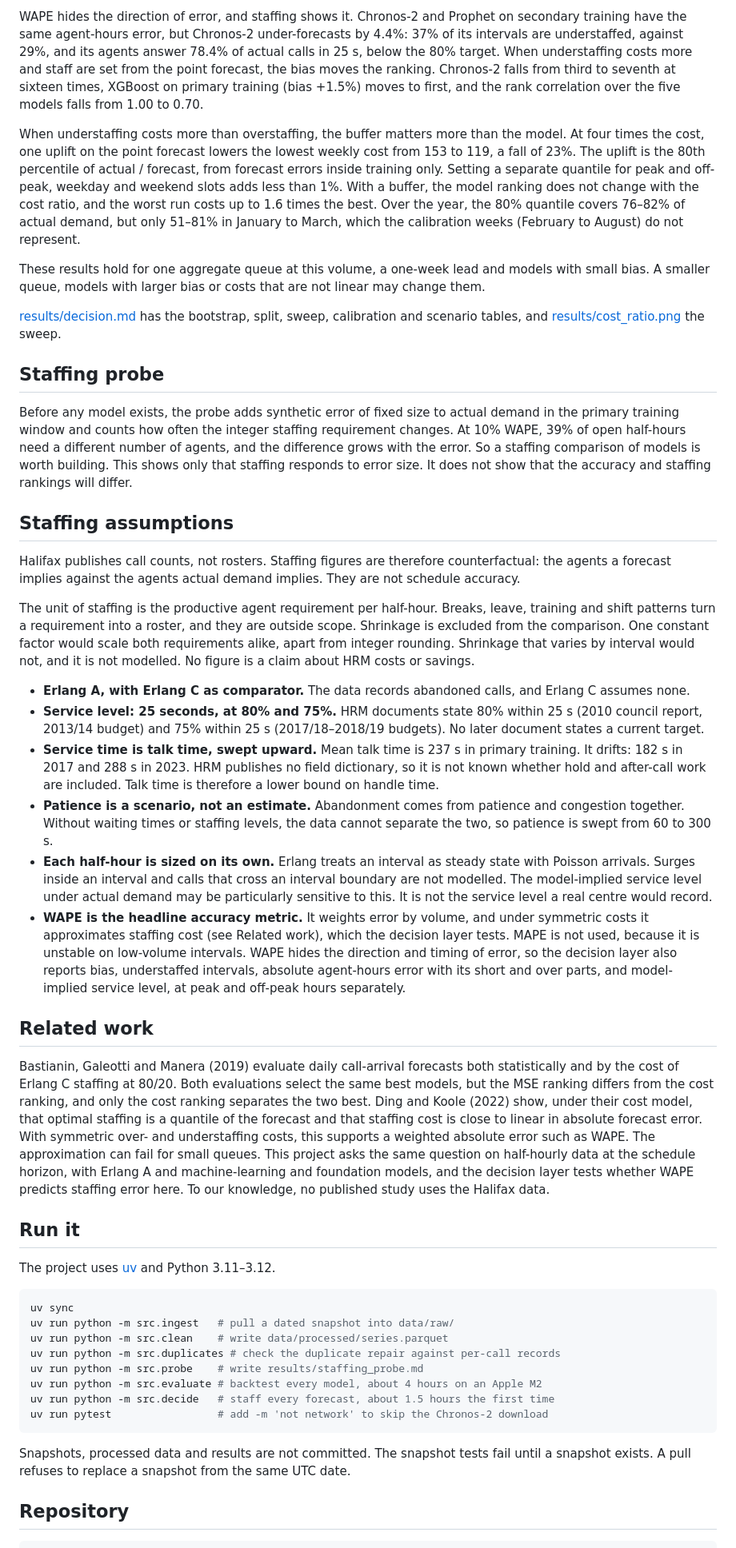
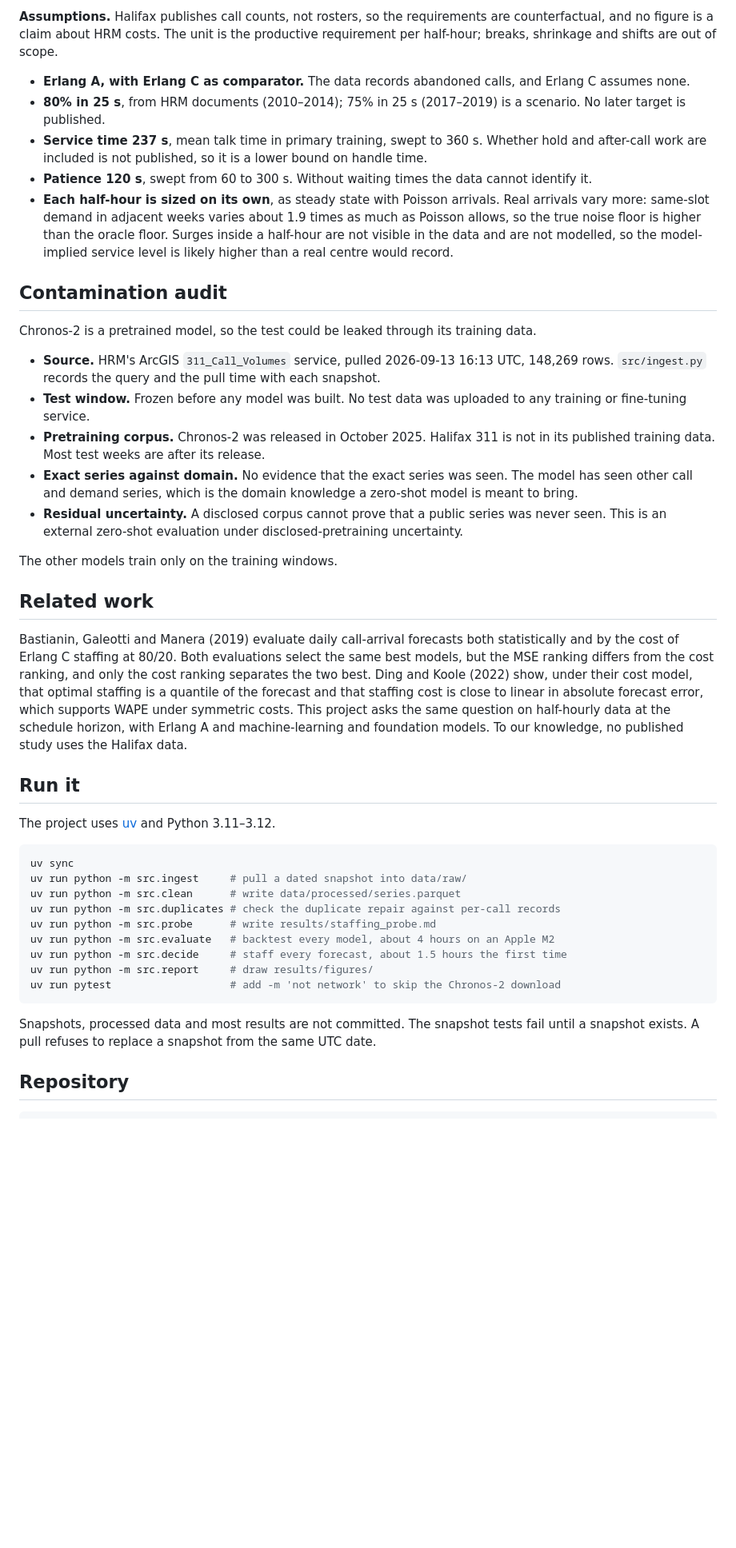
Before and after one commit to Enayat-Hassani/halifax-311-forecasting-staffing, a Markdown page: README.md, the part around one of its changes. Shown at 80% size. Drawn GitHub-style; blank space fills up the shorter version.

````diff
--- a/README.md
+++ b/README.md
@@ -61,31 +80,26 @@ Much of the error cannot be removed. At about 32 calls per open half-hour, an or
-WAPE hides the direction of error, and staffing shows it. Chronos-2 and Prophet on secondary training have the same agent-hours error, but Chronos-2 under-forecasts by 4.4%: 37% of its intervals are understaffed, against 29%, and its agents answer 78.4% of actual calls in 25 s, below the 80% target. When understaffing costs more and staff are set from the point forecast, the bias moves the ranking. Chronos-2 falls from third to seventh at sixteen times, XGBoost on primary training (bias +1.5%) moves to first, and the rank correlation over the five models falls from 1.00 to 0.70.
-
-When understaffing costs more than overstaffing, the buffer matters more than the model. At four times the cost, one uplift on the point forecast lowers the lowest weekly cost from 153 to 119, a fall of 23%. The uplift is the 80th percentile of actual / forecast, from forecast errors inside training only. Setting a separate quantile for peak and off-peak, weekday and weekend slots adds less than 1%. With a buffer, the model ranking does not change with the cost ratio, and the worst run costs up to 1.6 times the best. Over the year, the 80% quantile covers 76–82% of actual demand, but only 51–81% in January to March, which the calibration weeks (February to August) do not represent.
-
-These results hold for one aggregate queue at this volume, a one-week lead and models with small bias. A smaller queue, models with larger bias or costs that are not linear may change them.
-
-[results/decision.md](results/decision.md) has the bootstrap, split, sweep, calibration and scenario tables, and [results/cost_ratio.png](results/cost_ratio.png) the sweep.
-
-## Staffing probe
-
-Before any model exists, the probe adds synthetic error of fixed size to actual demand in the primary training window and counts how often the integer staffing requirement changes. At 10% WAPE, 39% of open half-hours need a different number of agents, and the difference grows with the error. So a staffing comparison of models is worth building. This shows only that staffing responds to error size. It does not show that the accuracy and staffing rankings will differ.
-
-## Staffing assumptions
-
-Halifax publishes call counts, not rosters. Staffing figures are therefore counterfactual: the agents a forecast implies against the agents actual demand implies. They are not schedule accuracy.
-
-The unit of staffing is the productive agent requirement per half-hour. Breaks, leave, training and shift patterns turn a requirement into a roster, and they are outside scope. Shrinkage is excluded from the comparison. One constant factor would scale both requirements alike, apart from integer rounding. Shrinkage that varies by interval would not, and it is not modelled. No figure is a claim about HRM costs or savings.
+**Assumptions.** Halifax publishes call counts, not rosters, so the requirements are counterfactual, and no figure is a claim about HRM costs. The unit is the productive requirement per half-hour; breaks, shrinkage and shifts are out of scope.
 
 - **Erlang A, with Erlang C as comparator.** The data records abandoned calls, and Erlang C assumes none.
-- **Service level: 25 seconds, at 80% and 75%.** HRM documents state 80% within 25 s (2010 council report, 2013/14 budget) and 75% within 25 s (2017/18–2018/19 budgets). No later document states a current target.
-- **Service time is talk time, swept upward.** Mean talk time is 237 s in primary training. It drifts: 182 s in 2017 and 288 s in 2023. HRM publishes no field dictionary, so it is not known whether hold and after-call work are included. Talk time is therefore a lower bound on handle time.
-- **Patience is a scenario, not an estimate.** Abandonment comes from patience and congestion together. Without waiting times or staffing levels, the data cannot separate the two, so patience is swept from 60 to 300 s.
-- **Each half-hour is sized on its own.** Erlang treats an interval as steady state with Poisson arrivals. Surges inside an interval and calls that cross an interval boundary are not modelled. The model-implied service level under actual demand may be particularly sensitive to this. It is not the service level a real centre would record.
-- **WAPE is the headline accuracy metric.** It weights error by volume, and under symmetric costs it approximates staffing cost (see Related work), which the decision layer tests. MAPE is not used, because it is unstable on low-volume intervals. WAPE hides the direction and timing of error, so the decision layer also reports bias, understaffed intervals, absolute agent-hours error with its short and over parts, and model-implied service level, at peak and off-peak hours separately.
+- **80% in 25 s**, from HRM documents (2010–2014); 75% in 25 s (2017–2019) is a scenario. No later target is published.
+- **Service time 237 s**, mean talk time in primary training, swept to 360 s. Whether hold and after-call work are included is not published, so it is a lower bound on handle time.
+- **Patience 120 s**, swept from 60 to 300 s. Without waiting times the data cannot identify it.
+- **Each half-hour is sized on its own**, as steady state with Poisson arrivals. Real arrivals vary more: same-slot demand in adjacent weeks varies about 1.9 times as much as Poisson allows, so the true noise floor is higher than the oracle floor. Surges inside a half-hour are not visible in the data and are not modelled, so the model-implied service level is likely higher than a real centre would record.
+
+## Contamination audit
+
+Chronos-2 is a pretrained model, so the test could be leaked through its training data.
+
+- **Source.** HRM's ArcGIS `311_Call_Volumes` service, pulled 2026-09-13 16:13 UTC, 148,269 rows. `src/ingest.py` records the query and the pull time with each snapshot.
+- **Test window.** Frozen before any model was built. No test data was uploaded to any training or fine-tuning service.
+- **Pretraining corpus.** Chronos-2 was released in October 2025. Halifax 311 is not in its published training data. Most test weeks are after its release.
+- **Exact series against domain.** No evidence that the exact series was seen. The model has seen other call and demand series, which is the domain knowledge a zero-shot model is meant to bring.
+- **Residual uncertainty.** A disclosed corpus cannot prove that a public series was never seen. This is an external zero-shot evaluation under disclosed-pretraining uncertainty.
+
+The other models train only on the training windows.
 
 ## Related work
 
-Bastianin, Galeotti and Manera (2019) evaluate daily call-arrival forecasts both statistically and by the cost of Erlang C staffing at 80/20. Both evaluations select the same best models, but the MSE ranking differs from the cost ranking, and only the cost ranking separates the two best. Ding and Koole (2022) show, under their cost model, that optimal staffing is a quantile of the forecast and that staffing cost is close to linear in absolute forecast error. With symmetric over- and understaffing costs, this supports a weighted absolute error such as WAPE. The approximation can fail for small queues. This project asks the same question on half-hourly data at the schedule horizon, with Erlang A and machine-learning and foundation models, and the decision layer tests whether WAPE predicts staffing error here. To our knowledge, no published study uses the Halifax data.
+Bastianin, Galeotti and Manera (2019) evaluate daily call-arrival forecasts both statistically and by the cost of Erlang C staffing at 80/20. Both evaluations select the same best models, but the MSE ranking differs from the cost ranking, and only the cost ranking separates the two best. Ding and Koole (2022) show, under their cost model, that optimal staffing is a quantile of the forecast and that staffing cost is close to linear in absolute forecast error, which supports WAPE under symmetric costs. This project asks the same question on half-hourly data at the schedule horizon, with Erlang A and machine-learning and foundation models. To our knowledge, no published study uses the Halifax data.
 
 ## Run it
 
@@ -93,16 +107,17 @@ The project uses [uv](https://docs.astral.sh/uv/) and Python 3.11–3.12.
 
 ```sh
 uv sync
-uv run python -m src.ingest   # pull a dated snapshot into data/raw/
-uv run python -m src.clean    # write data/processed/series.parquet
+uv run python -m src.ingest     # pull a dated snapshot into data/raw/
+uv run python -m src.clean      # write data/processed/series.parquet
 uv run python -m src.duplicates # check the duplicate repair against per-call records
-uv run python -m src.probe    # write results/staffing_probe.md
-uv run python -m src.evaluate # backtest every model, about 4 hours on an Apple M2
-uv run python -m src.decide   # staff every forecast, about 1.5 hours the first time
-uv run pytest                 # add -m 'not network' to skip the Chronos-2 download
+uv run python -m src.probe      # write results/staffing_probe.md
+uv run python -m src.evaluate   # backtest every model, about 4 hours on an Apple M2
+uv run python -m src.decide     # staff every forecast, about 1.5 hours the first time
+uv run python -m src.report     # draw results/figures/
+uv run pytest                   # add -m 'not network' to skip the Chronos-2 download
 ```
 
-Snapshots, processed data and results are not committed. The snapshot tests fail until a snapshot exists. A pull refuses to replace a snapshot from the same UTC date.
+Snapshots, processed data and most results are not committed. The snapshot tests fail until a snapshot exists. A pull refuses to replace a snapshot from the same UTC date.
 
 ## Repository
 
````
Also changed, not shown: other parts of README.md (+56 -36 lines), results/figures/accuracy_staffing.png (added), results/figures/bias_by_month.png (added), results/figures/buffer.png (added), results/figures/repair.png (added), results/figures/week.png (added), 2 other files.
